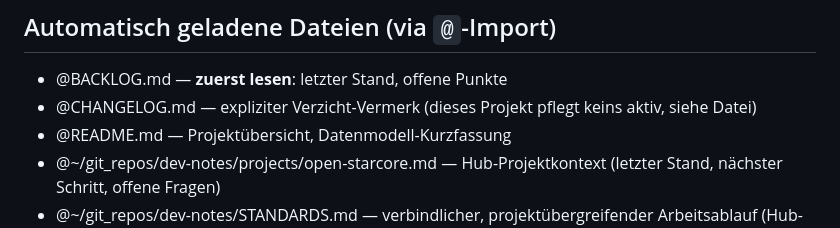
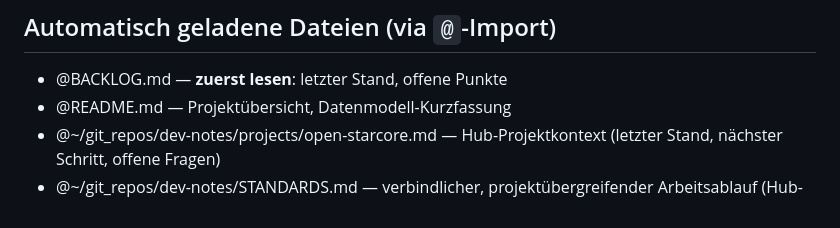
Before and after one commit to oeme-github/open-starcore, a Markdown page: CLAUDE.md, the part around the change. GitHub-like rendering.

Commit message:
CLAUDE.md: @CHANGELOG.md-Import entfernt
CHANGELOG.md wird jetzt aktiv gepflegt und ist reine Historie; nach
dev-notes/STANDARDS.md §3 wird es nicht per @-Import geladen.

Co-Authored-By: Claude Opus 5.5 <noreply@anthropic.com>

```diff
--- a/CLAUDE.md
+++ b/CLAUDE.md
@@ -102,7 +102,6 @@ Produktnamen.
 ## Automatisch geladene Dateien (via `@`-Import)
 
 - @BACKLOG.md — **zuerst lesen**: letzter Stand, offene Punkte
-- @CHANGELOG.md — expliziter Verzicht-Vermerk (dieses Projekt pflegt keins aktiv, siehe Datei)
 - @README.md — Projektübersicht, Datenmodell-Kurzfassung
 - @~/git_repos/dev-notes/projects/open-starcore.md — Hub-Projektkontext (letzter Stand,
   nächster Schritt, offene Fragen)
```
